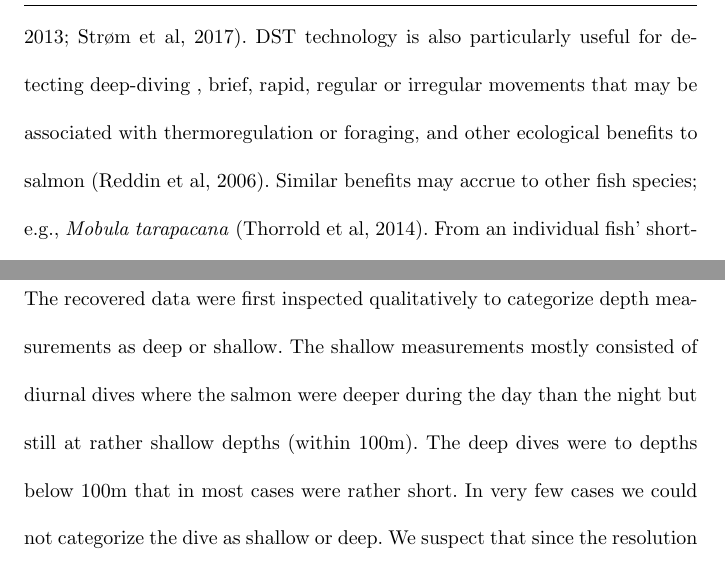
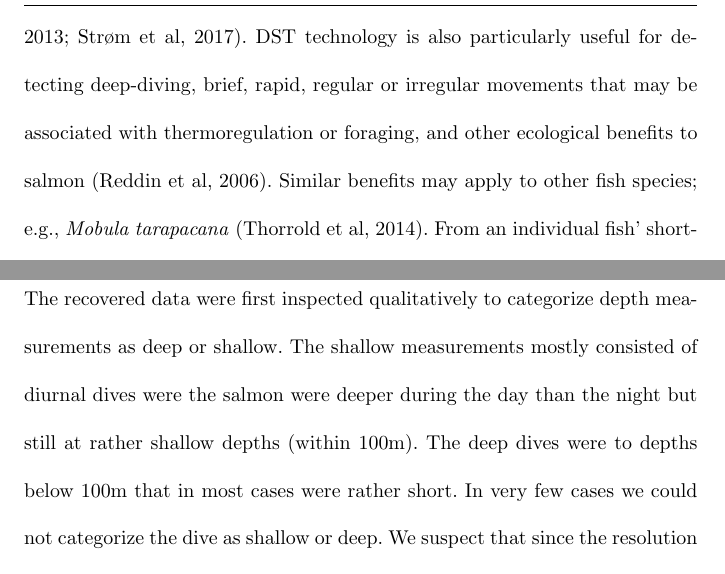
Before and after one commit to vonStadarhraun/deepdive, a LaTeX paper (2ndsubmission.tex): two parts of pages 4 and 6 of 27, joined at a grey line, cut so that both start at the same text. Compiled offline with pdfLaTeX.

Commit message:
final final?

```diff
--- a/2ndsubmission.tex
+++ b/2ndsubmission.tex
@@ -147,8 +147,8 @@ In the past, knowledge of marine life history and movements of salmon relied mai
 In recent years, however, advances in the use of satellites to gather oceanographic data have proven useful along with the use of fish telemetry including data storage tags (DST), acoustic tracking and pop-up satellite archival tags (PSATs).
 Due to their small size DSTs have been especially effective in identifying and monitoring thermal preferences of salmon in coastal habitat \citep{Reddin2004,Reddin2006}.
 DSTs and PSATs have been used to record thermal and depth preferences of salmon kelts \citep{Reddin2011,Chittenden2013,Lacroix2013,Strom2017}.
-DST technology is also particularly useful for detecting deep-diving , brief, rapid, regular or irregular movements that may be associated with thermoregulation or foraging, and other ecological benefits to salmon \citep{Reddin2006}.
-Similar benefits may accrue to  other fish species; e.g., \textit{Mobula tarapacana} \citep{Thorrold2014}.
+DST technology is also particularly useful for detecting deep-diving, brief, rapid, regular or irregular movements that may be associated with thermoregulation or foraging, and other ecological benefits to salmon \citep{Reddin2006}.
+Similar benefits may apply to  other fish species; e.g., \textit{Mobula tarapacana} \citep{Thorrold2014}.
 From an  individual fish' short-term changes in depth and temperature, inferences can be made about general aspects of deep-diving in relation to temperature and other ecological factors.
 
 In this study, we applied DST technology to monitor thermal and depth preferences of salmon tagged as smolts, released from, and recaptured in a river in southwest Iceland.
@@ -174,7 +174,8 @@ More details about release and recaptures are given in \cite{Gudjonsson2015}.
 For analysis of depth use and deep diving, complete datasets of hourly temperature and depth profiles were acquired for all seven fish, except for the fish caught in River Elliðaár where the tag stopped recording data on January 13th 2006.
 
 \subsection{Analysis of movements among depths and inferences of deep-diving}
-The recovered data were first inspected qualitatively to categorize depth measurements as deep or shallow.  The shallow measurements mostly consisted of diurnal dives where the salmon were deeper during the day than the night but still at rather shallow depths (within 100m).
+The recovered data were first inspected qualitatively to categorize depth measurements as deep or shallow.
+The shallow measurements mostly consisted of diurnal dives were the salmon were deeper during the day than the night but still at rather shallow depths (within 100m).
 The deep dives were to depths below 100m that in most cases were rather short. In very few cases we could not categorize the dive as shallow or deep.
 We suspect that since the resolution of our measurements was sparse we might have missed some deep dives, and the confusing dives represent a transition between the two patterns but missed the deepest point of the dive. These dives were categorized as intermediate.
 
```
Also changed, not shown: DST.bib (+1 -1 lines), 2ndsubmission.bbl, 2ndsubmission.tex (4 more changed lines).
